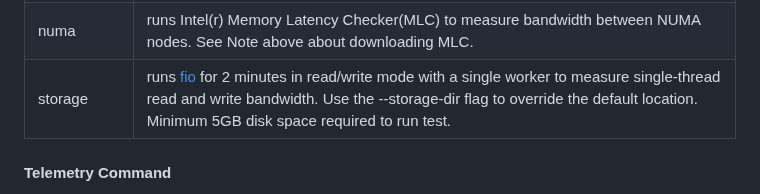
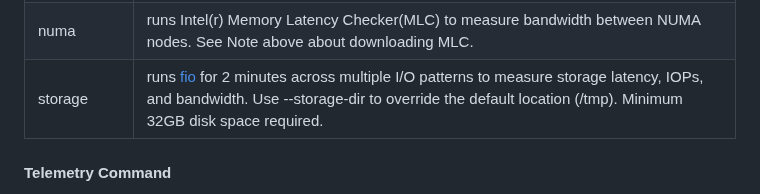
Before and after one commit to intel/PerfSpect, a Markdown page: README.md, the part around the change. GitHub-like rendering.

Commit message:
Update storage command description to reflect new I/O patterns and disk space requirements
Signed-off-by: Harper, Jason M <jason.m.harper@intel.com>

```diff
--- a/README.md
+++ b/README.md
@@ -112,7 +112,7 @@ See `perfspect benchmark -h` for all options.
 | frequency | runs [avx-turbo](https://github.com/travisdowns/avx-turbo) to measure scalar and AVX frequencies across processor's cores. **Note:** Runtime increases with core count.  |
 | memory | runs [Intel(r) Memory Latency Checker](https://www.intel.com/content/www/us/en/download/736633/intel-memory-latency-checker-intel-mlc.html) (MLC) to measure memory bandwidth and latency across a load range. **Note: MLC is not included with PerfSpect.** It can be downloaded from [here](https://www.intel.com/content/www/us/en/download/736633/intel-memory-latency-checker-intel-mlc.html). Once downloaded, extract the Linux executable and place it in the perfspect/tools/x86_64 directory. |
 | numa | runs Intel(r) Memory Latency Checker(MLC) to measure bandwidth between NUMA nodes. See Note above about downloading MLC. |
-| storage | runs [fio](https://github.com/axboe/fio) for 2 minutes in read/write mode with a single worker to measure single-thread read and write bandwidth. Use the --storage-dir flag to override the default location. Minimum 5GB disk space required to run test. |
+| storage | runs [fio](https://github.com/axboe/fio) for 2 minutes across multiple I/O patterns to measure storage latency, IOPs, and bandwidth. Use --storage-dir to override the default location (/tmp). Minimum 32GB disk space required. |
 
 #### Telemetry Command
 The `telemetry` command reports CPU utilization, instruction mix, disk stats, network stats, and more on the specified target(s). All telemetry types are collected by default. To choose telemetry types, see the additional command line options (`perfspect telemetry -h`).
```
